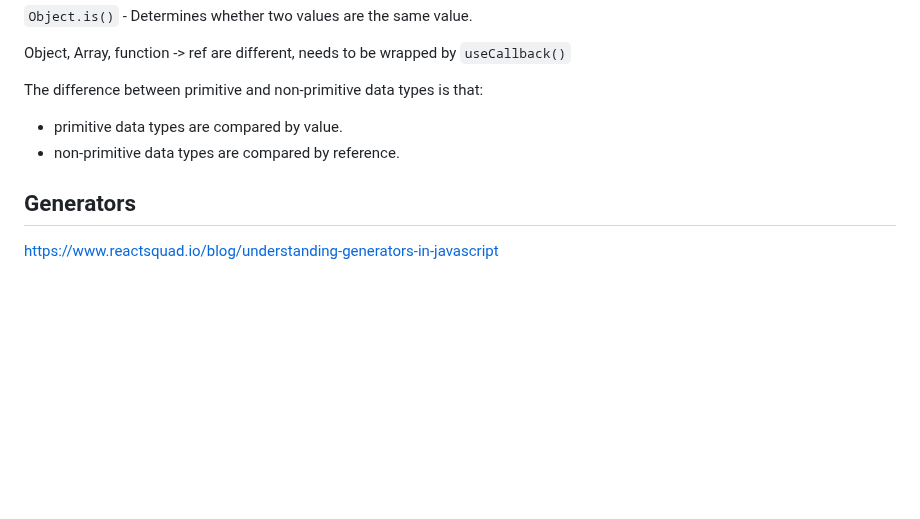
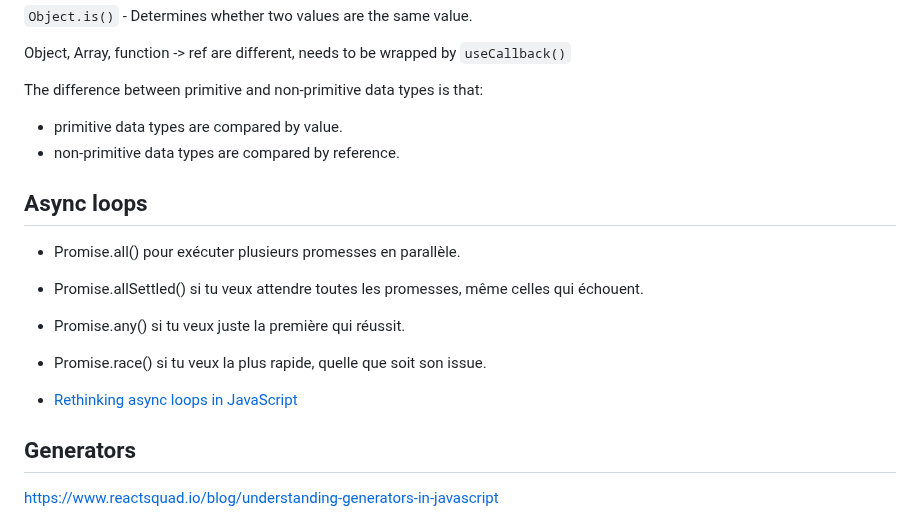
Before and after one commit to benoitgrasset/miscellaneous, a Markdown page: typescript/README.md, the part around the change. Rendered like a GitHub page; blank space fills up the shorter version.

```diff
--- a/typescript/README.md
+++ b/typescript/README.md
@@ -142,6 +142,15 @@ The difference between primitive and non-primitive data types is that:
 - primitive data types are compared by value.
 - non-primitive data types are compared by reference.
 
+## Async loops
+
+- Promise.all() pour exécuter plusieurs promesses en parallèle.
+- Promise.allSettled() si tu veux attendre toutes les promesses, même celles qui échouent.
+- Promise.any() si tu veux juste la première qui réussit.
+- Promise.race() si tu veux la plus rapide, quelle que soit son issue.
+
+- [Rethinking async loops in JavaScript](https://allthingssmitty.com/2025/10/20/rethinking-async-loops-in-javascript/)
+
 ## Generators
 
 https://www.reactsquad.io/blog/understanding-generators-in-javascript
```
